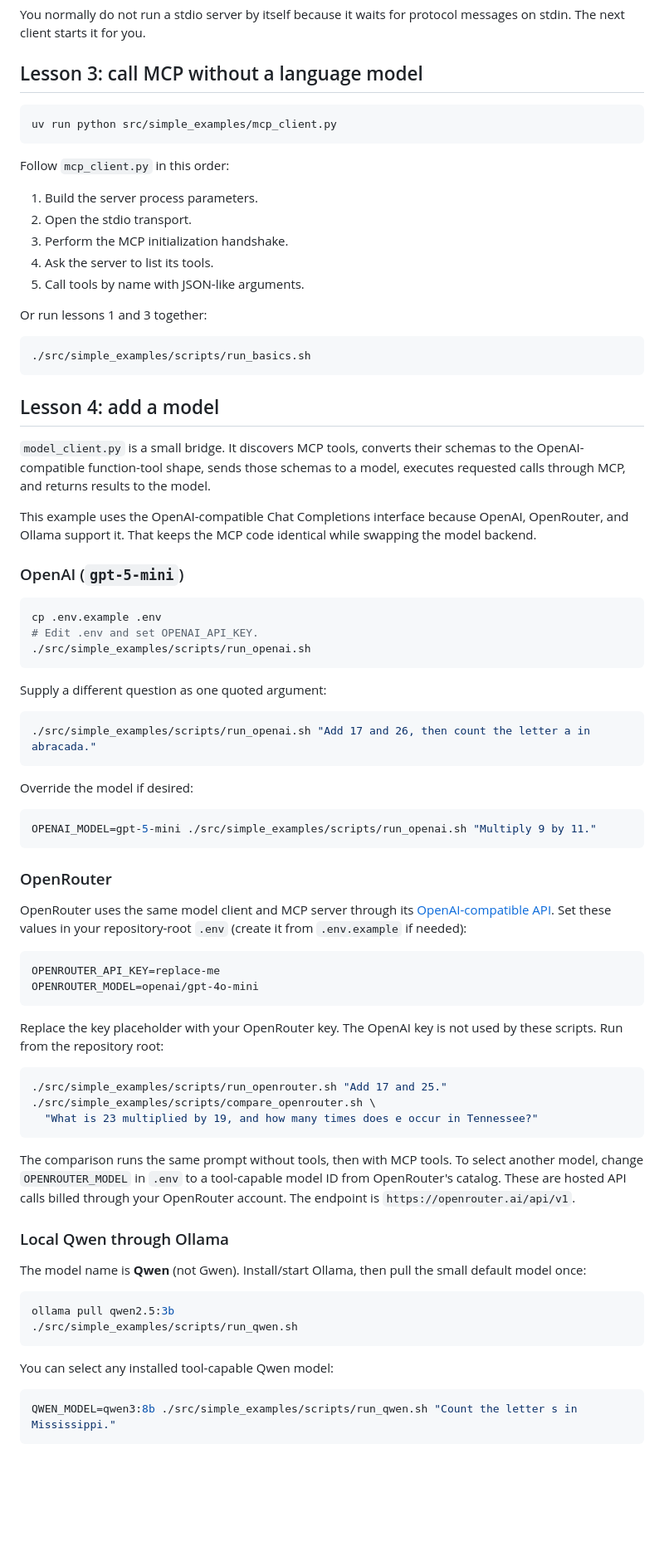
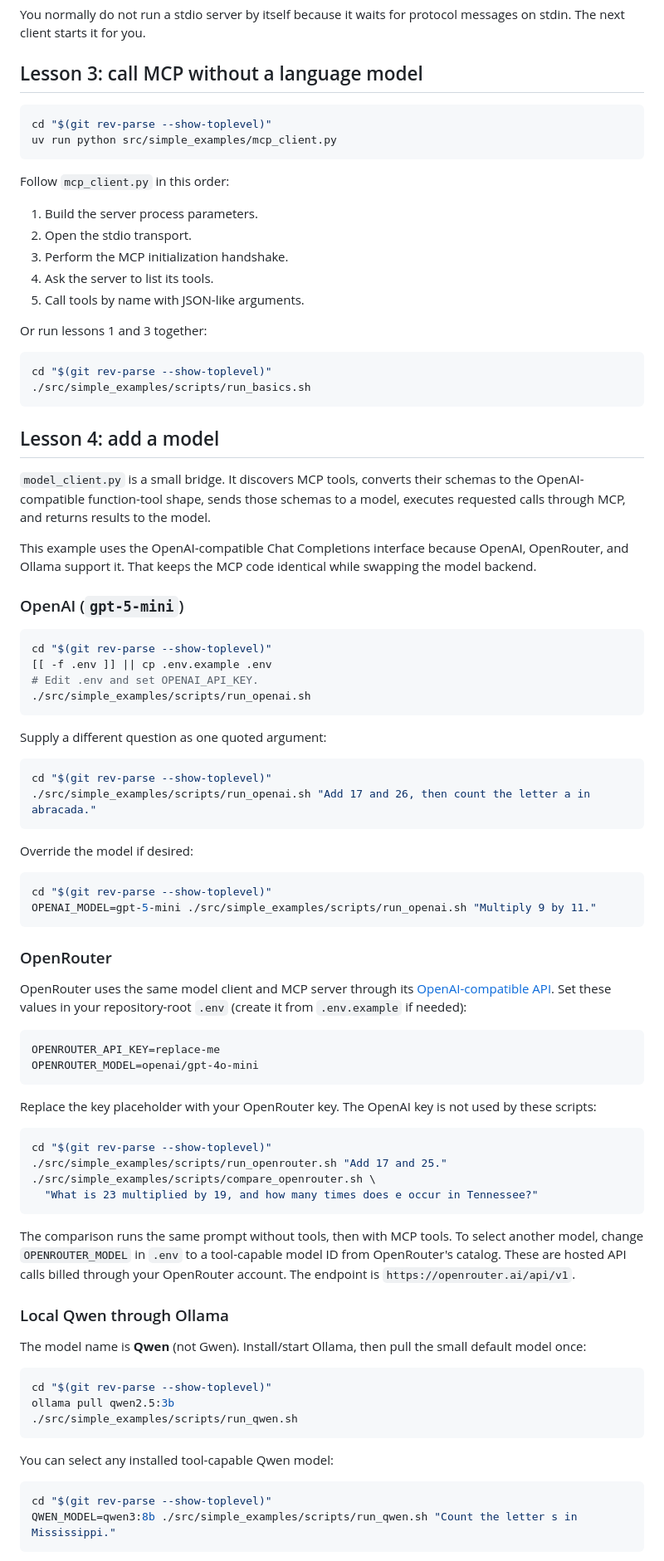
Before and after one commit to SimonLucas/agentic-ai-for-games, a Markdown page: docs/tutorial.md, the part around one of its changes. Shown at 83% size. GitHub-like rendering; blank space fills up the shorter version.

````diff
--- a/docs/tutorial.md
+++ b/docs/tutorial.md
@@ -122,6 +127,7 @@ messages on stdin. The next client starts it for you.
 ## Lesson 3: call MCP without a language model
 
 ```bash
+cd "$(git rev-parse --show-toplevel)"
 uv run python src/simple_examples/mcp_client.py
 ```
 
@@ -136,6 +142,7 @@ Follow `mcp_client.py` in this order:
 Or run lessons 1 and 3 together:
 
 ```bash
+cd "$(git rev-parse --show-toplevel)"
 ./src/simple_examples/scripts/run_basics.sh
 ```
 
@@ -151,7 +158,8 @@ the model backend.
 ### OpenAI (`gpt-5-mini`)
 
 ```bash
-cp .env.example .env
+cd "$(git rev-parse --show-toplevel)"
+[[ -f .env ]] || cp .env.example .env
 # Edit .env and set OPENAI_API_KEY.
 ./src/simple_examples/scripts/run_openai.sh
 ```
@@ -159,12 +167,14 @@ cp .env.example .env
 Supply a different question as one quoted argument:
 
 ```bash
+cd "$(git rev-parse --show-toplevel)"
 ./src/simple_examples/scripts/run_openai.sh "Add 17 and 26, then count the letter a in abracada."
 ```
 
 Override the model if desired:
 
 ```bash
+cd "$(git rev-parse --show-toplevel)"
 OPENAI_MODEL=gpt-5-mini ./src/simple_examples/scripts/run_openai.sh "Multiply 9 by 11."
 ```
 
@@ -181,9 +191,10 @@ OPENROUTER_MODEL=openai/gpt-4o-mini
 ```
 
 Replace the key placeholder with your OpenRouter key. The OpenAI key is not
-used by these scripts. Run from the repository root:
+used by these scripts:
 
 ```bash
+cd "$(git rev-parse --show-toplevel)"
 ./src/simple_examples/scripts/run_openrouter.sh "Add 17 and 25."
 ./src/simple_examples/scripts/compare_openrouter.sh \
   "What is 23 multiplied by 19, and how many times does e occur in Tennessee?"
@@ -200,6 +211,7 @@ The model name is **Qwen** (not Gwen). Install/start Ollama, then pull the small
 default model once:
 
 ```bash
+cd "$(git rev-parse --show-toplevel)"
 ollama pull qwen2.5:3b
 ./src/simple_examples/scripts/run_qwen.sh
 ```
@@ -207,6 +219,7 @@ ollama pull qwen2.5:3b
 You can select any installed tool-capable Qwen model:
 
 ```bash
+cd "$(git rev-parse --show-toplevel)"
 QWEN_MODEL=qwen3:8b ./src/simple_examples/scripts/run_qwen.sh "Count the letter s in Mississippi."
 ```
 
````
Also changed, not shown: other parts of docs/tutorial.md (+15 -4 lines).
